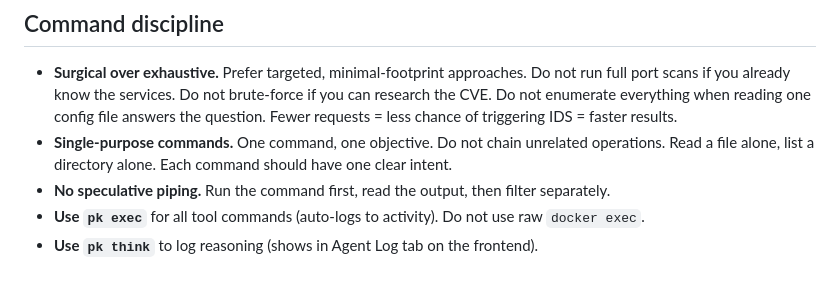
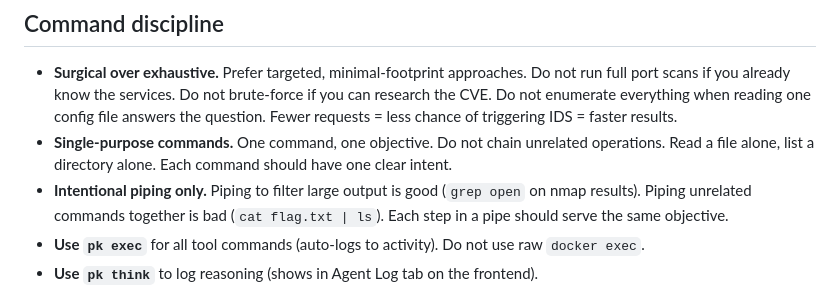
Before and after one commit to Saturate/PromptKiddie, a Markdown page: CLAUDE.md, the part around the change. GitHub-like rendering.

Commit message:
fix: piping rule - intentional filtering is fine, unrelated chaining is not

```diff
--- a/CLAUDE.md
+++ b/CLAUDE.md
@@ -119,7 +119,9 @@ guessing.
   Fewer requests = less chance of triggering IDS = faster results.
 - **Single-purpose commands.** One command, one objective. Do not chain unrelated operations.
   Read a file alone, list a directory alone. Each command should have one clear intent.
-- **No speculative piping.** Run the command first, read the output, then filter separately.
+- **Intentional piping only.** Piping to filter large output is good (`grep open` on nmap
+  results). Piping unrelated commands together is bad (`cat flag.txt | ls`). Each step in a
+  pipe should serve the same objective.
 - **Use `pk exec`** for all tool commands (auto-logs to activity). Do not use raw `docker exec`.
 - **Use `pk think`** to log reasoning (shows in Agent Log tab on the frontend).
 - **Log flags properly:** save to file, `pk evidence add --type flag`, `pk finding add`,
```
